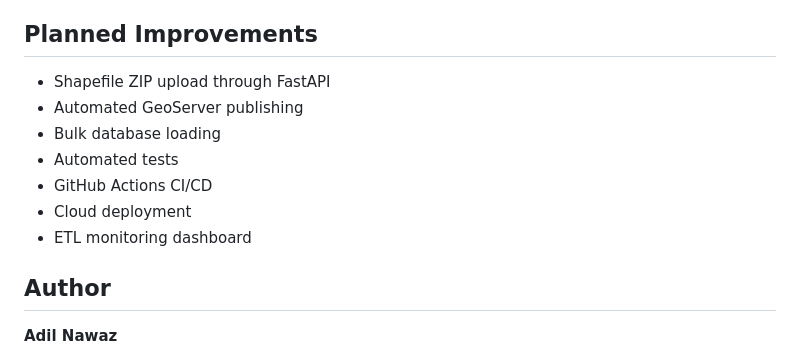
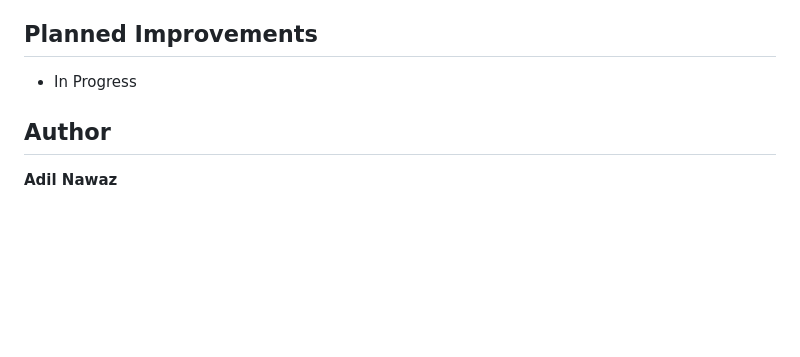
Before and after one commit to adilbbh/geospatial-etl-automation-platform, a Markdown page: README.md, the part around the change. Rendered like a GitHub page; blank space fills up the shorter version.

Commit message:
Update planned improvements section in README
Removed specific planned improvements and added 'In Progress'.

```diff
--- a/README.md
+++ b/README.md
@@ -118,13 +118,7 @@ The complete Austin road workflow is working successfully:
 
 ## Planned Improvements
 
-* Shapefile ZIP upload through FastAPI
-* Automated GeoServer publishing
-* Bulk database loading
-* Automated tests
-* GitHub Actions CI/CD
-* Cloud deployment
-* ETL monitoring dashboard
+* In Progress
 
 ## Author
 
```
